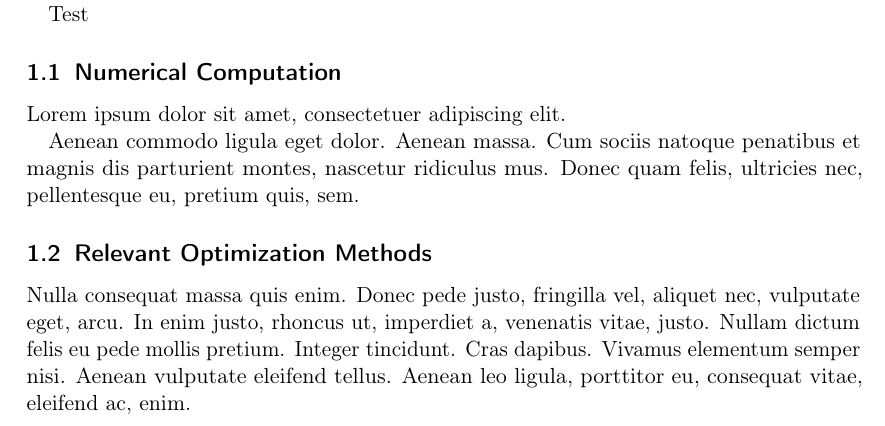
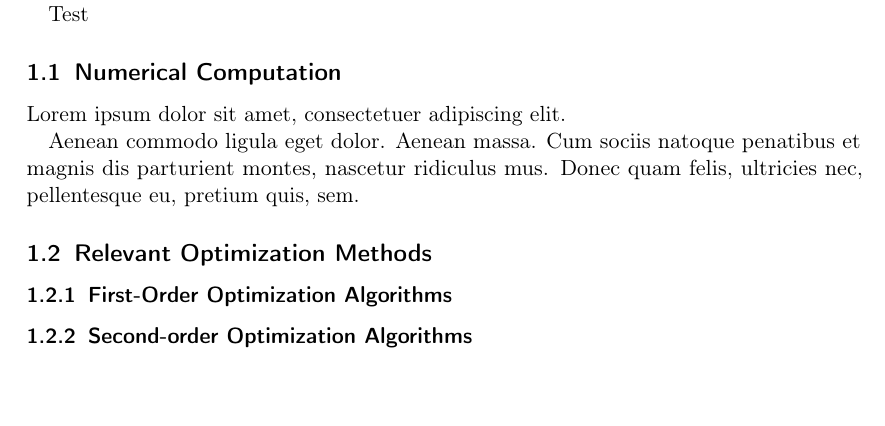
Before and after one commit to abaybektursun/DL_IS, a LaTeX document (report/report.tex): part of page 1 of 3, cut so that both start at the same text. Compiled offline with pdfLaTeX.

Commit message:
time test

```diff
--- a/report/report.tex
+++ b/report/report.tex
@@ -70,7 +70,8 @@
 	Aenean commodo ligula eget dolor. Aenean massa. Cum sociis natoque penatibus et magnis dis parturient montes, nascetur ridiculus mus. Donec quam felis, ultricies nec, pellentesque eu, pretium quis, sem.
 
 	\subsection{Relevant Optimization Methods}
-	Nulla consequat massa quis enim. Donec pede justo, fringilla vel, aliquet nec, vulputate eget, arcu. In enim justo, rhoncus ut, imperdiet a, venenatis vitae, justo. Nullam dictum felis eu pede mollis pretium. Integer tincidunt. Cras dapibus. Vivamus elementum semper nisi. Aenean vulputate eleifend tellus. Aenean leo ligula, porttitor eu, consequat vitae, eleifend ac, enim.
+	\subsubsection{First-Order Optimization Algorithms}
+	\subsubsection{Second-order Optimization Algorithms}
 
 	\subsection{Neural Networks}
 	Lorem ipsum dolor sit amet, consectetuer adipiscing elit. Aenean commodo ligula eget dolor. Aenean massa. Cum sociis natoque penatibus et magnis dis parturient montes, nascetur ridiculus mus. Donec quam felis, ultricies nec, pellentesque eu, pretium quis, sem. Nulla consequat massa quis enim.
```
Also changed, not shown: 1 other file.
